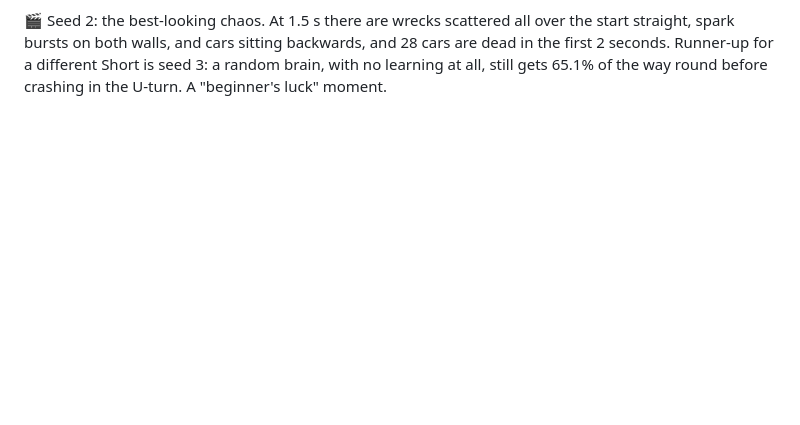
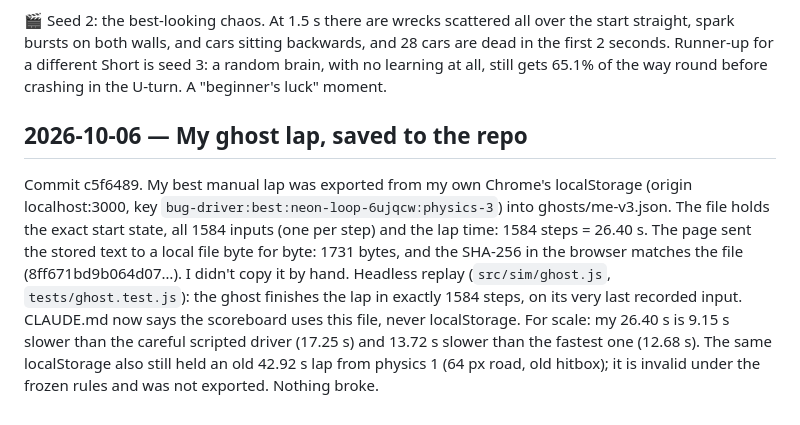
Before and after one commit to codemaskdev/bug-driver, a Markdown page: DEVLOG.md, the part around the change. Drawn GitHub-style; blank space fills up the shorter version.

Commit message:
docs: devlog for cf1acc5
Co-Authored-By: Claude Opus 5.5 (1M context) <noreply@anthropic.com>
Claude-Session: https://claude.ai/code/session_014aehVY5rALj7PGos2YkPgK

```diff
--- a/DEVLOG.md
+++ b/DEVLOG.md
@@ -118,3 +118,10 @@ What broke:
 - The explain panels' top corner sat on the inner wall of the top-right curve, so they moved 18 px down and got 6 px narrower.
 
 🎬 Seed 2: the best-looking chaos. At 1.5 s there are wrecks scattered all over the start straight, spark bursts on both walls, and cars sitting backwards, and 28 cars are dead in the first 2 seconds. Runner-up for a different Short is seed 3: a random brain, with no learning at all, still gets 65.1% of the way round before crashing in the U-turn. A "beginner's luck" moment.
+
+## 2026-10-06 — My ghost lap, saved to the repo
+Commit c5f6489. My best manual lap was exported from my own Chrome's localStorage (origin localhost:3000, key `bug-driver:best:neon-loop-6ujqcw:physics-3`) into ghosts/me-v3.json. The file holds the exact start state, all 1584 inputs (one per step) and the lap time: 1584 steps = 26.40 s.
+The page sent the stored text to a local file byte for byte: 1731 bytes, and the SHA-256 in the browser matches the file (8ff671bd9b064d07…). I didn't copy it by hand.
+Headless replay (`src/sim/ghost.js`, `tests/ghost.test.js`): the ghost finishes the lap in exactly 1584 steps, on its very last recorded input. CLAUDE.md now says the scoreboard uses this file, never localStorage.
+For scale: my 26.40 s is 9.15 s slower than the careful scripted driver (17.25 s) and 13.72 s slower than the fastest one (12.68 s). The same localStorage also still held an old 42.92 s lap from physics 1 (64 px road, old hitbox); it is invalid under the frozen rules and was not exported.
+Nothing broke.
```
